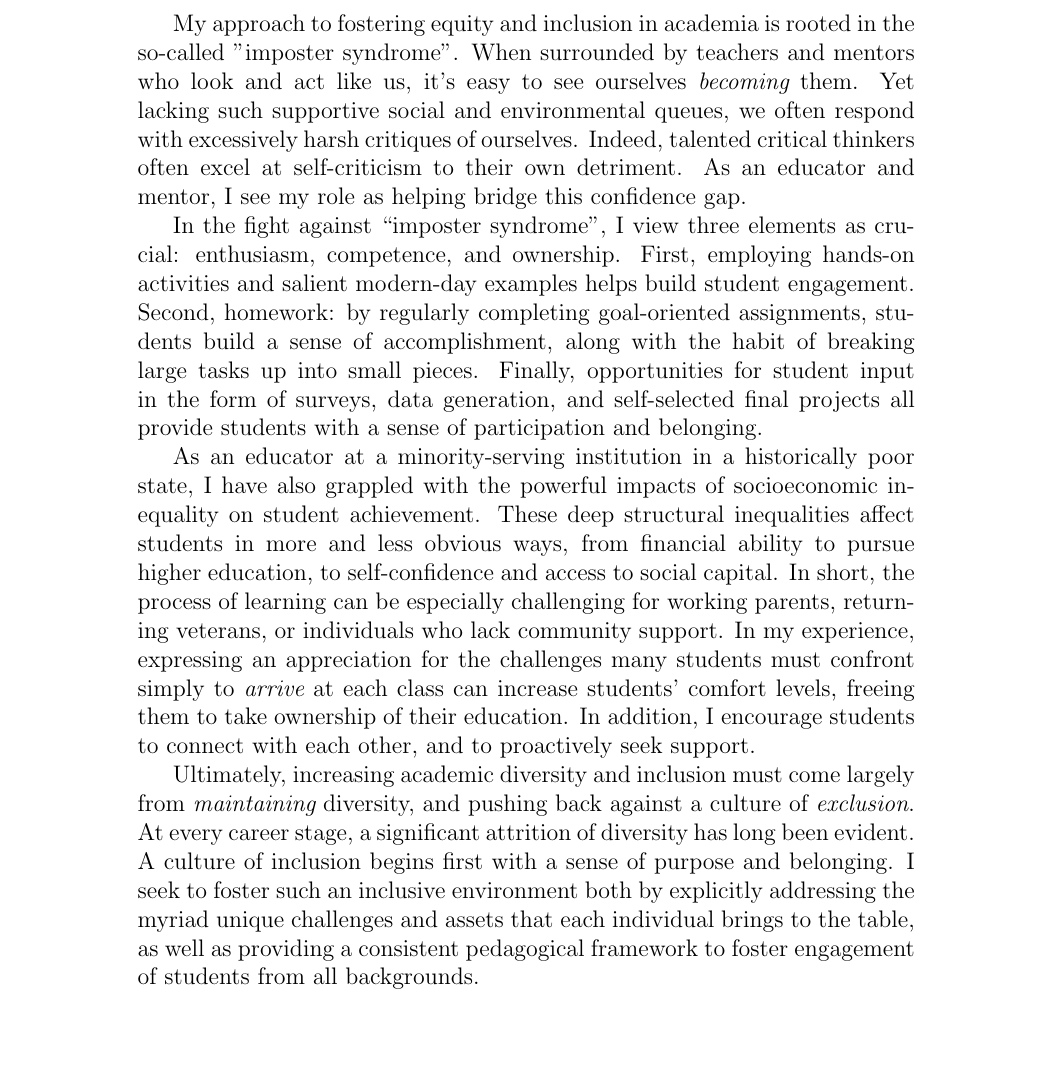
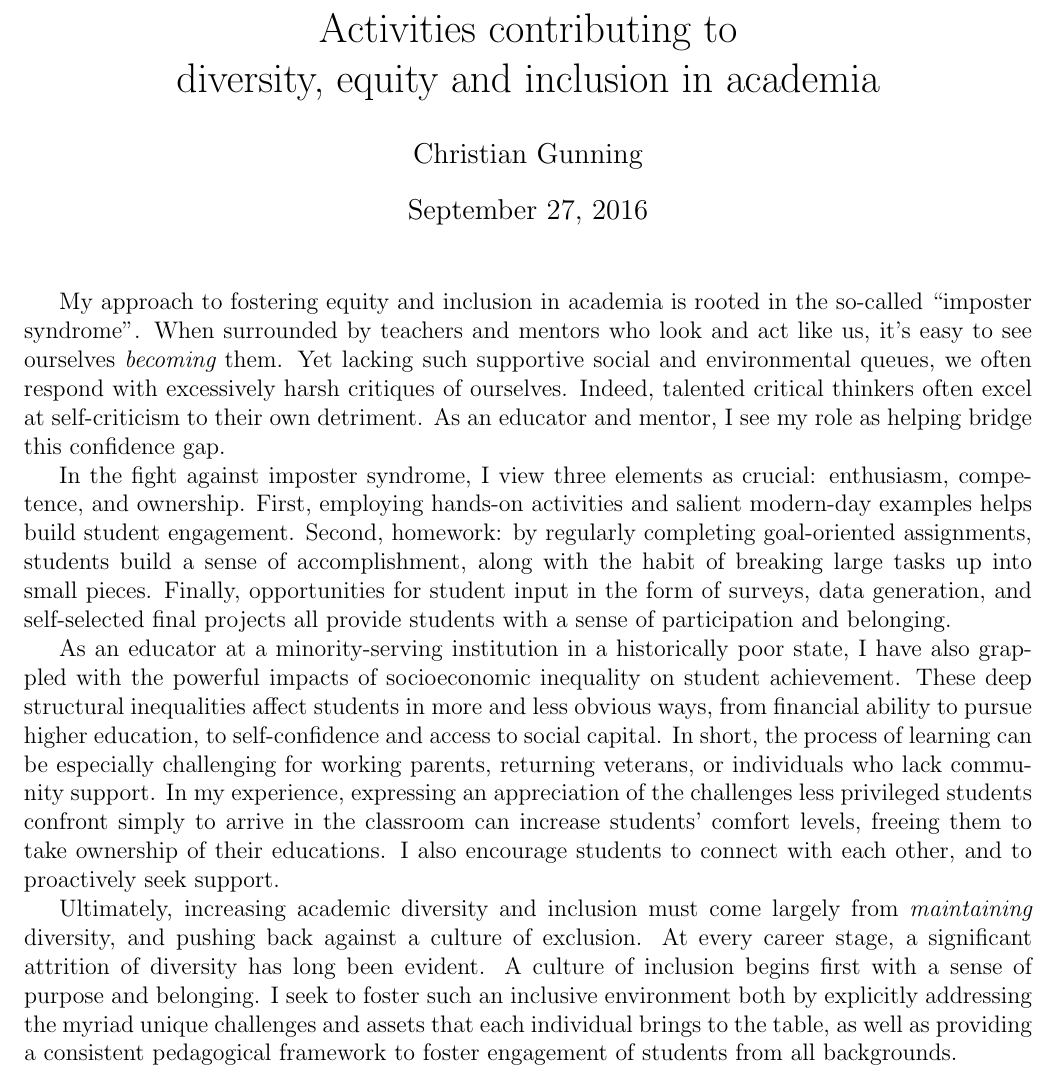
Before and after one commit to helmingstay/helmingstay.github.io, a LaTeX document (statements/statement_diversity.tex): part of the page, cut at the place of the change, the shorter picture padded with empty space. Compiled offline with pdfLaTeX.

Commit message:
Minor edits to diversity statement

```diff
--- a/statements/statement_diversity.tex
+++ b/statements/statement_diversity.tex
@@ -1,4 +1,5 @@
 \documentclass[12pt]{article}
+\usepackage[left=0.75in,top=0.6in,right=0.75in,bottom=0.6in]{geometry} % Document margins
 %\usepackage{url}
 \usepackage{hyperref}
 \usepackage[numbers, sort&compress]{natbib}
@@ -7,6 +8,6 @@
 %\usepackage{multicol}
 
 \author{Christian Gunning}
-\title{Activities contributing to diversity, equity and inclusion in academia}
+\title{Activities contributing to\\diversity, equity and inclusion in academia}
 \date{\today}
 \begin{document}
@@ -14,7 +15,7 @@
 %% a statement of activities contributing to diversity, equity and inclusion in Academia
 
 My approach to fostering equity and inclusion in academia
-is rooted in the so-called ''imposter syndrome''.  When surrounded by
+is rooted in the so-called ``imposter syndrome''.  When surrounded by
 teachers and mentors who look and act like us, it's easy to
 see ourselves {\em becoming} them.  Yet lacking such supportive
 social and environmental queues, we often respond with excessively
@@ -23,7 +24,7 @@ excel at self-criticism to their own detriment.
 As an educator and mentor, I see my role as helping
 bridge this confidence gap.
 
-In the fight against ``imposter syndrome'', I view three
+In the fight against imposter syndrome, I view three
 elements as crucial: enthusiasm, competence, and ownership.
 First, employing hands-on
 activities and salient modern-day examples helps build student engagement.
@@ -43,15 +44,15 @@ education, to self-confidence and access to social capital.
 In short, the process of learning can be especially challenging
 for working parents, returning veterans, or individuals who
 lack community support. In my experience, expressing an
-appreciation for the challenges many students must confront
-simply to {\em arrive} at each class can increase students'
-comfort levels, freeing them to take ownership of their education.
-In addition, I encourage students to connect with each other,
+appreciation of the challenges less privileged students confront
+simply to arrive in the classroom can increase students'
+comfort levels, freeing them to take ownership of their educations.
+I also encourage students to connect with each other,
 and to proactively seek support.
 
 Ultimately, increasing academic diversity and inclusion must
 come largely from {\em maintaining} diversity, and pushing back
-against a culture of {\em exclusion}. At every career stage, a
+against a culture of exclusion. At every career stage, a
 significant attrition of diversity has long been
 evident. A culture of inclusion begins first with a sense of
 purpose and belonging. I seek to foster such an inclusive
```
Also changed, not shown: statements/statement_diversity.tex (2 more changed lines).
